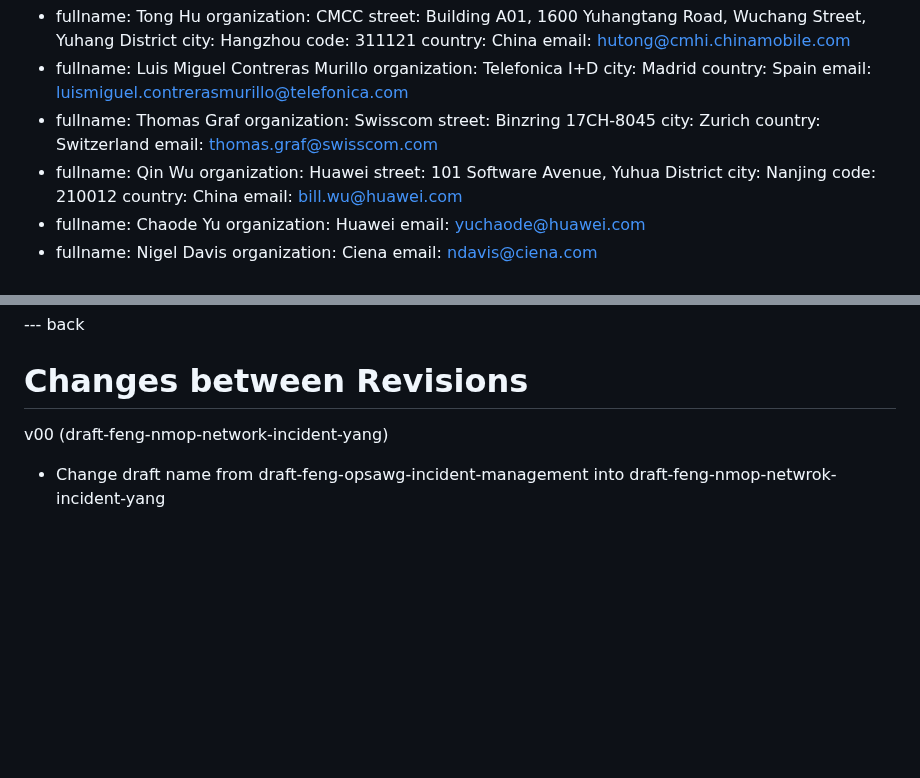
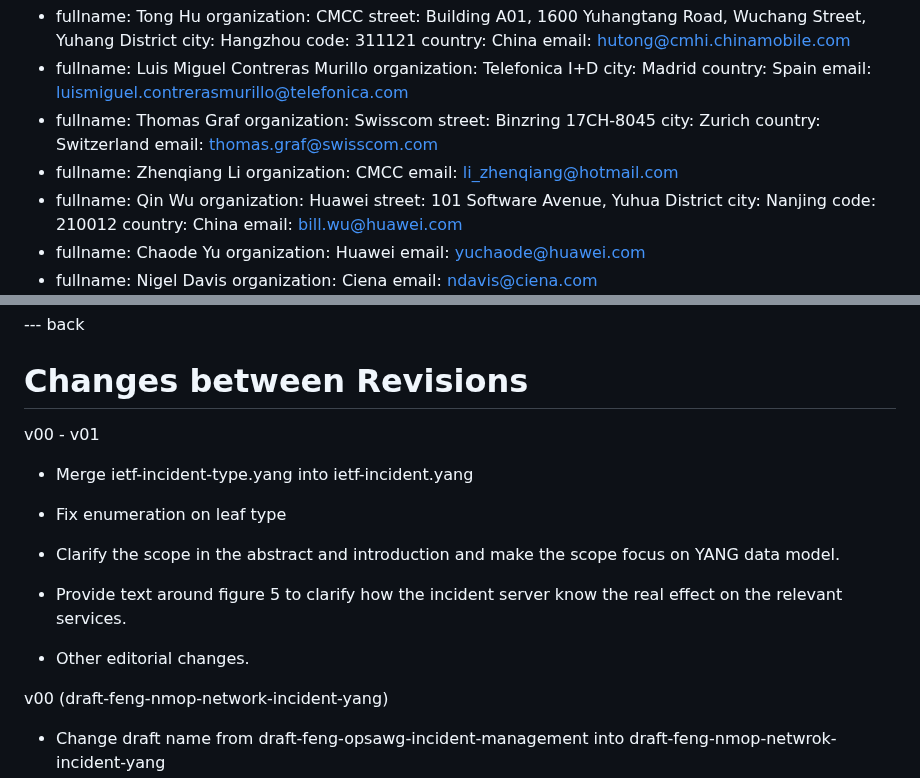
Before and after one commit to billwuqin/network-incident, a Markdown page: draft-feng-nmop-network-incident-yang.md, 2 parts joined by grey strips. Rendered like a GitHub page; blank space fills up the shorter version.

Commit message:
Add change log and add one new author

```diff
--- a/draft-feng-nmop-network-incident-yang.md
+++ b/draft-feng-nmop-network-incident-yang.md
@@ -41,6 +41,10 @@ author:
     city: Zurich
     country: Switzerland
     email: thomas.graf@swisscom.com
+-
+    fullname: Zhenqiang Li
+    organization: CMCC
+    email: li_zhenqiang@hotmail.com
 -
     fullname: Qin Wu
     organization: Huawei
@@ -1031,6 +1035,20 @@ Ziyang Xing for their valuable comments and great input to this work.
 
 # Changes between Revisions
 
+   v00 - v01
+
+   * Merge ietf-incident-type.yang into ietf-incident.yang
+
+   * Fix enumeration on leaf type
+
+   * Clarify the scope in the abstract and introduction and make
+     the scope focus on YANG data model.
+
+   * Provide text around figure 5 to clarify how the incident
+     server know the real effect on the relevant services.
+
+   * Other editorial changes.
+
    v00 (draft-feng-nmop-network-incident-yang)
 
    *  Change draft name from draft-feng-opsawg-incident-management
```
